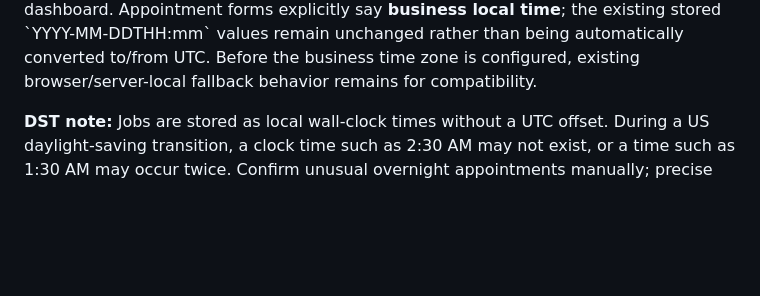
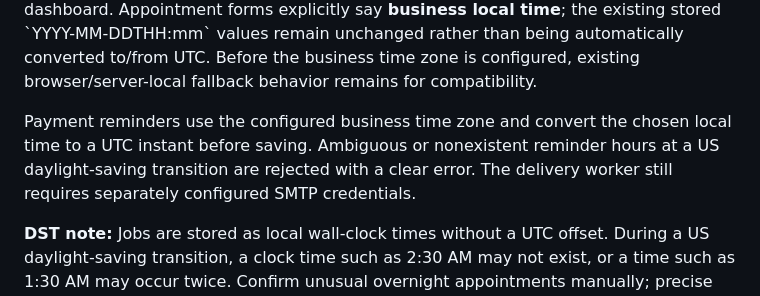
Before and after one commit to karthikt08/cerium-v2, a Markdown page: docs/us-market.md, the part around the change. GitHub-like rendering; blank space fills up the shorter version.

```diff
--- a/docs/us-market.md
+++ b/docs/us-market.md
@@ -26,6 +26,11 @@ say **business local time**; the existing stored \`YYYY-MM-DDTHH:mm\` values
 remain unchanged rather than being automatically converted to/from UTC.
 Before the business time zone is configured, existing browser/server-local
 fallback behavior remains for compatibility.
+
+Payment reminders use the configured business time zone and convert the chosen
+local time to a UTC instant before saving. Ambiguous or nonexistent reminder
+hours at a US daylight-saving transition are rejected with a clear error.
+The delivery worker still requires separately configured SMTP credentials.
 
 **DST note:** Jobs are stored as local wall-clock times without a UTC offset.
 During a US daylight-saving transition, a clock time such as 2:30 AM may not
```
